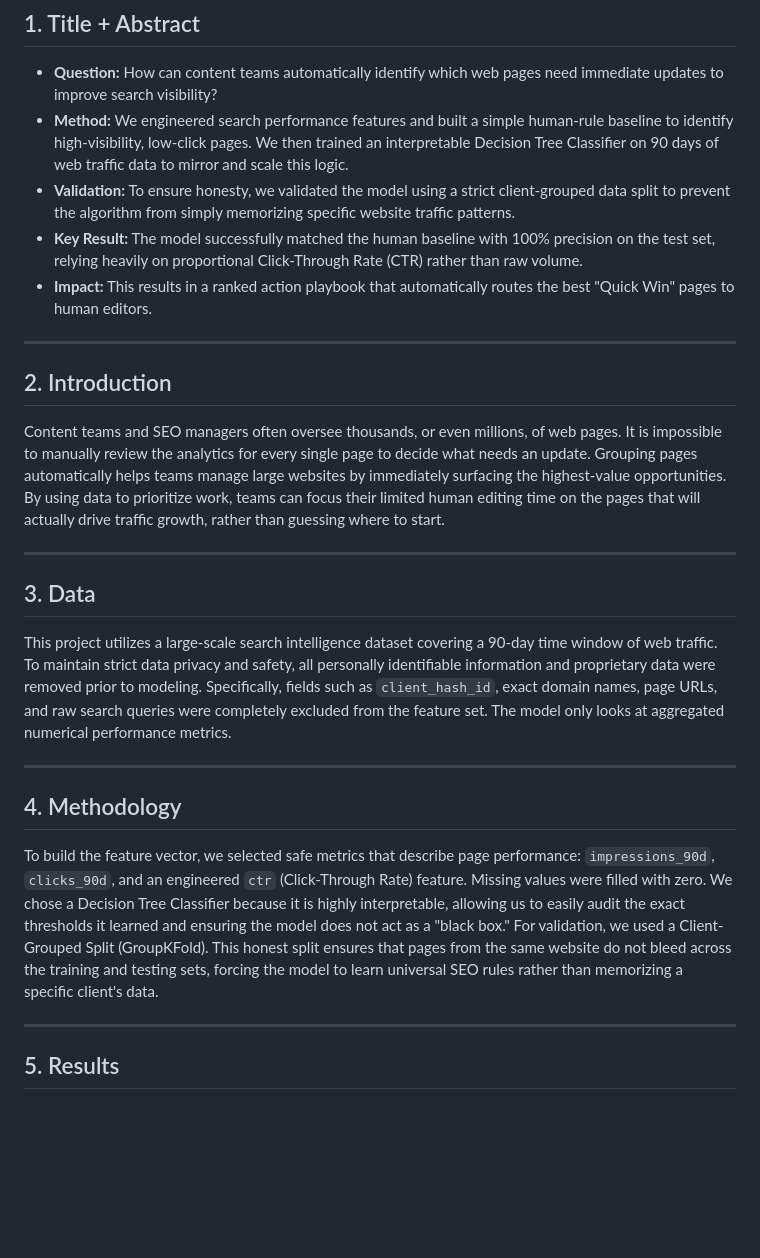
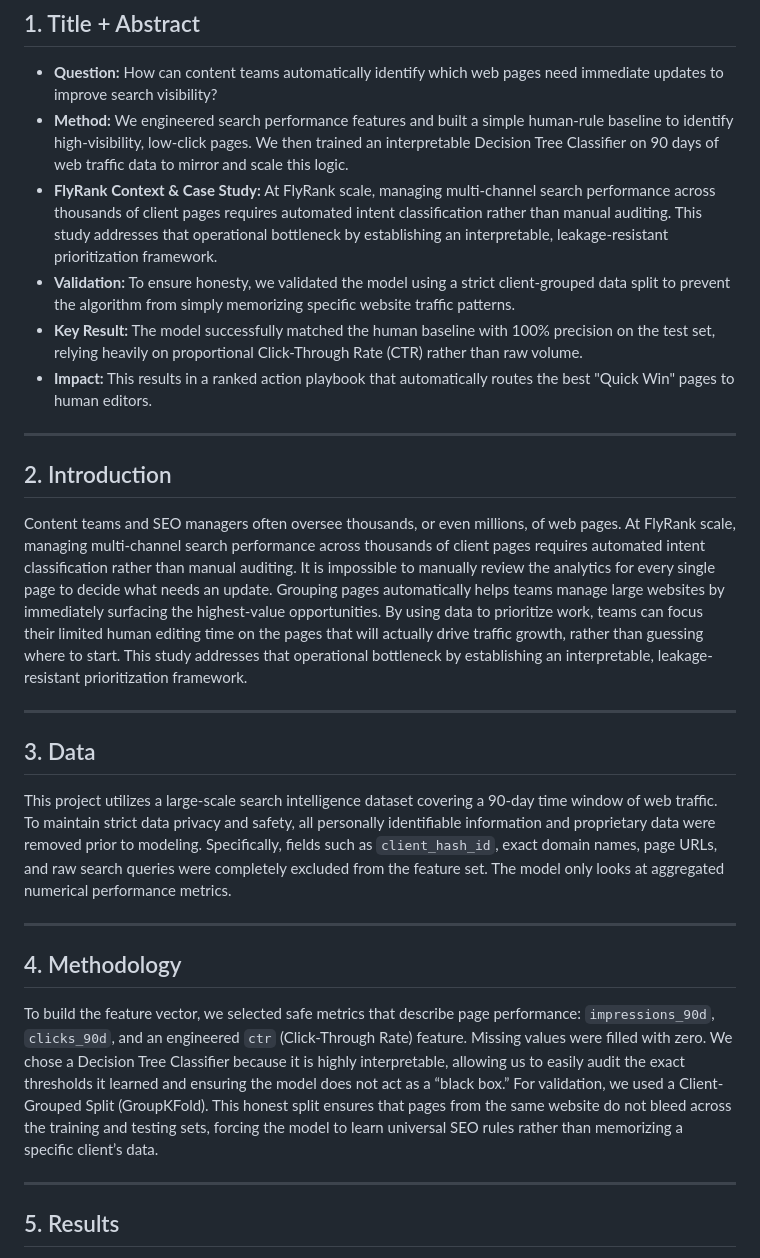
Before and after one commit to rafayraza-nextgen/rafayraza-nextgen.github.io, a Markdown page: flyrank-capstone.md, the part around one of its changes. GitHub-like rendering; blank space fills up the shorter version.

```diff
--- a/flyrank-capstone.md
+++ b/flyrank-capstone.md
@@ -3,6 +3,7 @@
 ## 1. Title + Abstract
 * **Question:** How can content teams automatically identify which web pages need immediate updates to improve search visibility?
 * **Method:** We engineered search performance features and built a simple human-rule baseline to identify high-visibility, low-click pages. We then trained an interpretable Decision Tree Classifier on 90 days of web traffic data to mirror and scale this logic.
+* **FlyRank Context & Case Study:** At FlyRank scale, managing multi-channel search performance across thousands of client pages requires automated intent classification rather than manual auditing. This study addresses that operational bottleneck by establishing an interpretable, leakage-resistant prioritization framework.
 * **Validation:** To ensure honesty, we validated the model using a strict client-grouped data split to prevent the algorithm from simply memorizing specific website traffic patterns.
 * **Key Result:** The model successfully matched the human baseline with 100% precision on the test set, relying heavily on proportional Click-Through Rate (CTR) rather than raw volume.
 * **Impact:** This results in a ranked action playbook that automatically routes the best "Quick Win" pages to human editors.
@@ -10,7 +11,7 @@
 ---
 
 ## 2. Introduction
-Content teams and SEO managers often oversee thousands, or even millions, of web pages. It is impossible to manually review the analytics for every single page to decide what needs an update. Grouping pages automatically helps teams manage large websites by immediately surfacing the highest-value opportunities. By using data to prioritize work, teams can focus their limited human editing time on the pages that will actually drive traffic growth, rather than guessing where to start.
+Content teams and SEO managers often oversee thousands, or even millions, of web pages. At FlyRank scale, managing multi-channel search performance across thousands of client pages requires automated intent classification rather than manual auditing. It is impossible to manually review the analytics for every single page to decide what needs an update. Grouping pages automatically helps teams manage large websites by immediately surfacing the highest-value opportunities. By using data to prioritize work, teams can focus their limited human editing time on the pages that will actually drive traffic growth, rather than guessing where to start. This study addresses that operational bottleneck by establishing an interpretable, leakage-resistant prioritization framework.
 
 ---
 
@@ -20,7 +21,7 @@ This project utilizes a large-scale search intelligence dataset covering a 90-da
 ---
 
 ## 4. Methodology
-To build the feature vector, we selected safe metrics that describe page performance: `impressions_90d`, `clicks_90d`, and an engineered `ctr` (Click-Through Rate) feature. Missing values were filled with zero. We chose a Decision Tree Classifier because it is highly interpretable, allowing us to easily audit the exact thresholds it learned and ensuring the model does not act as a "black box." For validation, we used a Client-Grouped Split (GroupKFold). This honest split ensures that pages from the same website do not bleed across the training and testing sets, forcing the model to learn universal SEO rules rather than memorizing a specific client's data.
+To build the feature vector, we selected safe metrics that describe page performance: `impressions_90d`, `clicks_90d`, and an engineered `ctr` (Click-Through Rate) feature. Missing values were filled with zero. We chose a Decision Tree Classifier because it is highly interpretable, allowing us to easily audit the exact thresholds it learned and ensuring the model does not act as a “black box.” For validation, we used a Client-Grouped Split (GroupKFold). This honest split ensures that pages from the same website do not bleed across the training and testing sets, forcing the model to learn universal SEO rules rather than memorizing a specific client’s data.
 
 ---
 
```
Also changed, not shown: other parts of flyrank-capstone.md (+1 -1 lines).
